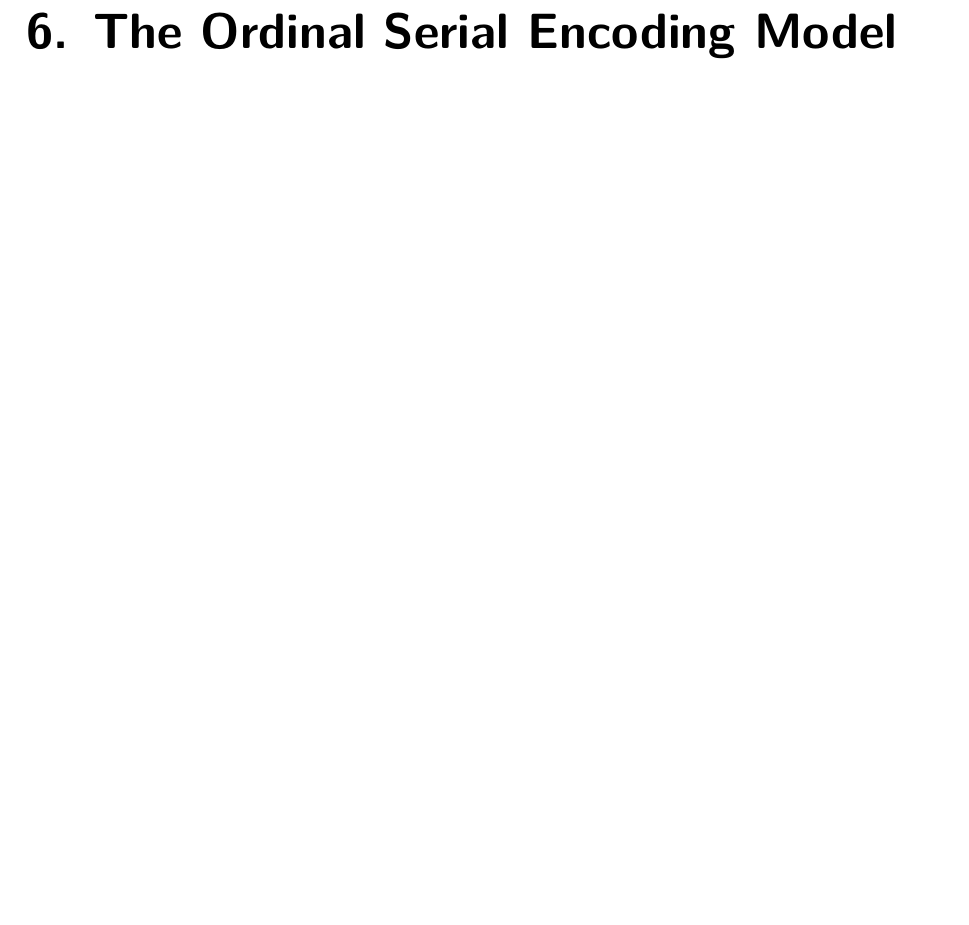
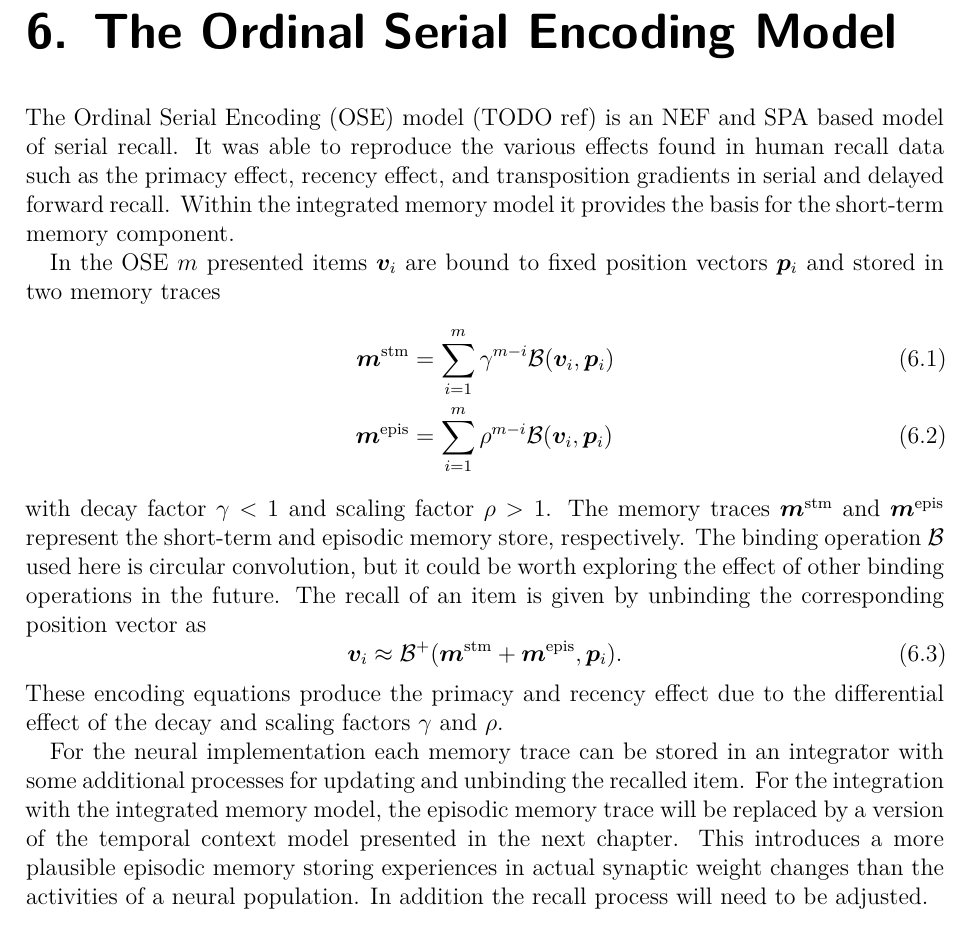
Before and after one commit to jgosmann/phd-thesis, a LaTeX thesis (phd-thesis.tex, which reads ose.tex): part of page 45 of 62 before the commit and part of page 46 of 63 after it, cut so that both start at the same text, the shorter picture padded with empty space. Compiled offline with XeLaTeX.

Commit message:
Add chapters on neuron models and OSE.

```diff
--- /dev/null
+++ b/ose.tex
@@ -0,0 +1,23 @@
+\chapter{The Ordinal Serial Encoding Model}
+The Ordinal Serial Encoding (OSE) model (TODO ref) is an NEF and SPA based model of serial recall.
+It was able to reproduce the various effects found in human recall data such as the primacy effect, recency effect, and transposition gradients in serial and delayed forward recall.
+Within the integrated memory model it provides the basis for the short-term memory component.
+
+In the OSE $m$ presented items $\vc v_i$ are bound to fixed position vectors $\vc p_i$ and stored in two memory traces
+\begin{align}
+    \osestm &= \sum_{i=1}^m \osestmdecay^{m - i} \bind(\vc v_i, \vc p_i) \\
+    \oseepis &= \sum_{i=1}^m \oseepisscale^{m - i} \bind(\vc v_i, \vc p_i)
+\end{align}
+with decay factor $\osestmdecay < 1$ and scaling factor $\oseepisscale > 1$.
+The memory traces $\osestm$ and $\oseepis$ represent the short-term and episodic memory store, respectively.
+The binding operation $\bind$ used here is circular convolution, but it could be worth exploring the effect of other binding operations in the future.
+The recall of an item is given by unbinding the corresponding position vector as
+\begin{equation}
+    \vc v_i \approx \bind^+(\osestm + \oseepis, \vc p_i) \text{.}
+\end{equation}
+These encoding equations produce the primacy and recency effect due to the differential effect of the decay and scaling factors $\osestmdecay$ and $\oseepisscale$.
+
+For the neural implementation each memory trace can be stored in an integrator with some additional processes for updating and unbinding the recalled item.
+For the integration with the integrated memory model, the episodic memory trace will be replaced by a version of the temporal context model presented in the next chapter.
+This introduces a more plausible episodic memory storing experiences in actual synaptic weight changes than the activities of a neural population.
+In addition the recall process will need to be adjusted.
--- a/phd-thesis.tex
+++ b/phd-thesis.tex
@@ -83,6 +83,7 @@
 \usepackage{commath}
 \usepackage[backend=biber]{biblatex}
 \usepackage{graphicx}
+\usepackage{siunitx}
 \usepackage{tikz}
 
 \usetikzlibrary{graphs}
@@ -253,6 +254,11 @@ description={A programmable machine that receives input data,
 \addsym{\ballvol}{V}{V}{ball volume}
 \addsym{\csdist}{CS}{\mathcal{CS}}{cosine similarity distribution}
 \addsym{\pcs}{pCS}{p_{\csdist}}{cosine similarity distribution pdf}
+\addsym{\osestm}{mstm}{\vc m^{\ped{stm}}}{OSE short-term memory trace}
+\addsym{\oseepis}{mepis}{\vc m^{\ped{epis}}}{OSE episodic memory trace}
+\addsym{\osestmdecay}{gamma}{\gamma}{OSE short term decay}
+\addsym{\oseepisscale}{rho}{\rho}{OSE episodic decay}
+\addsym{\tauref}{tauref}{\tau_{\ped{ref}}}{refractory period}
 % TODO dot product notation, element-wise product, sp, mean
 
 
```
Also changed, not shown: neurons.tex (added, +32 -0 lines), phd-thesis.tex (4 more changed lines).
